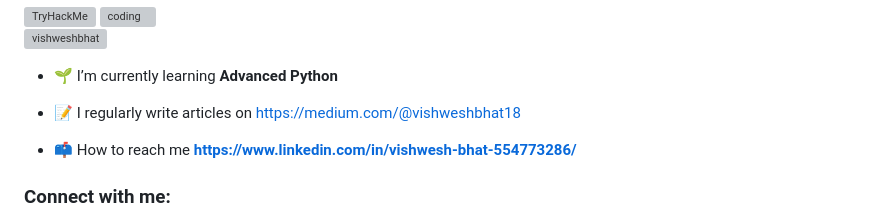
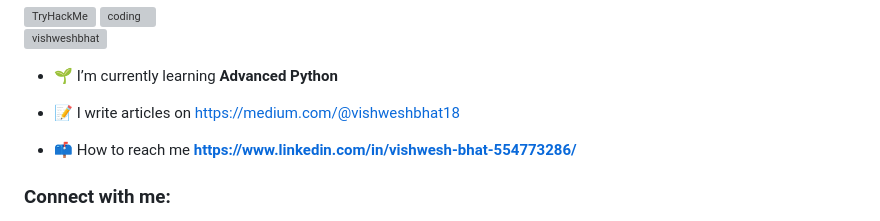
Before and after one commit to vishweshbhat/vishweshbhat, a Markdown page: README.md, the part around the change. Rendered like a GitHub page; grey boxes are pictures that could not be loaded.

```diff
--- a/README.md
+++ b/README.md
@@ -10,7 +10,7 @@
 
 - 🌱 I’m currently learning **Advanced Python**
 
-- 📝 I regularly write articles on [https://medium.com/@vishweshbhat18](https://medium.com/@vishweshbhat18)
+- 📝 I write articles on [https://medium.com/@vishweshbhat18](https://medium.com/@vishweshbhat18)
 
 - 📫 How to reach me **https://www.linkedin.com/in/vishwesh-bhat-554773286/**
 
```
